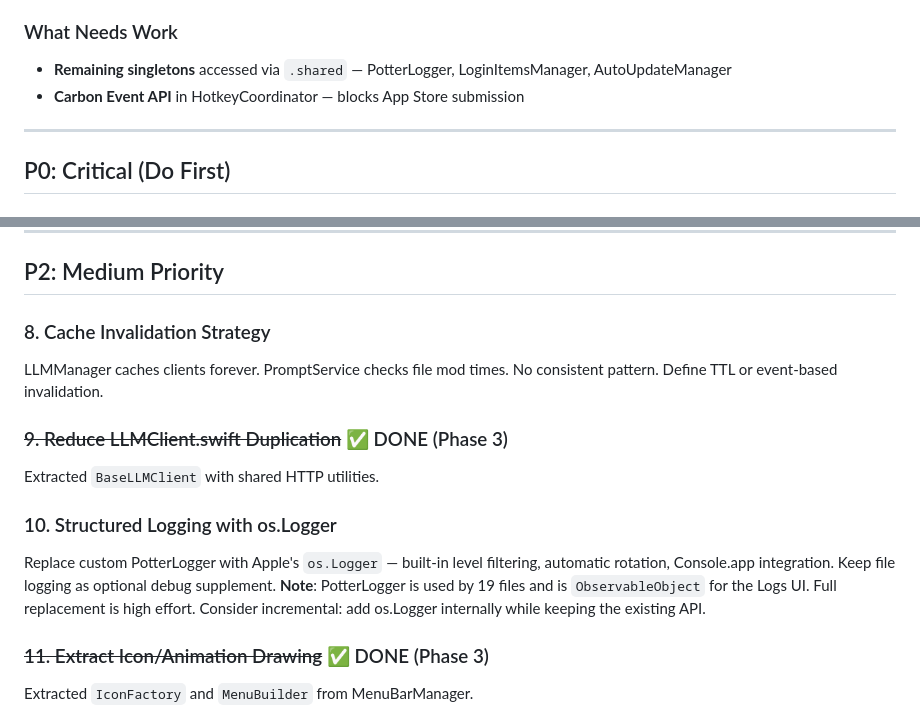
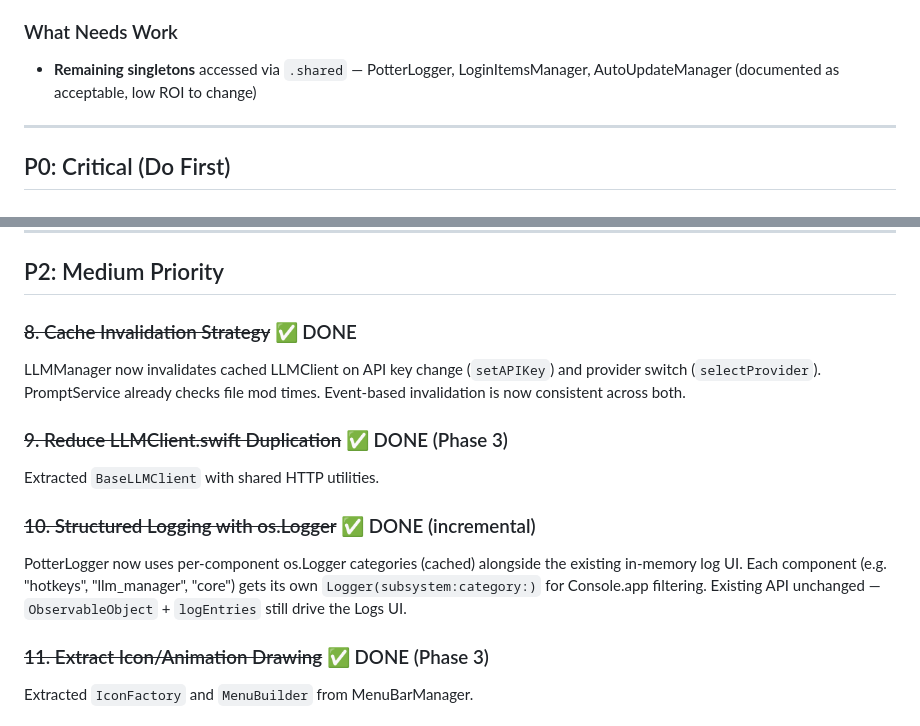
Before and after one commit to graydot/potter, a Markdown page: ARCHITECTURE.md, 2 parts joined by grey strips. Rendered like a GitHub page.

```diff
--- a/ARCHITECTURE.md
+++ b/ARCHITECTURE.md
@@ -25,8 +27,7 @@
 - **TextProcessor + HotkeyCoordinator** — Extracted, testable, DI-enabled
 
 ### What Needs Work
-- **Remaining singletons** accessed via `.shared` — PotterLogger, LoginItemsManager, AutoUpdateManager
-- **Carbon Event API** in HotkeyCoordinator — blocks App Store submission
+- **Remaining singletons** accessed via `.shared` — PotterLogger, LoginItemsManager, AutoUpdateManager (documented as acceptable, low ROI to change)
 
 ---
 
@@ -136,15 +133,14 @@ Deleted SettingsWindow.swift and SimpleSettingsWindow.swift. ModernSettingsWindo
 
 ## P2: Medium Priority
 
-### 8. Cache Invalidation Strategy
-LLMManager caches clients forever. PromptService checks file mod times. No consistent pattern. Define TTL or event-based invalidation.
+### ~~8. Cache Invalidation Strategy~~ ✅ DONE
+LLMManager now invalidates cached LLMClient on API key change (`setAPIKey`) and provider switch (`selectProvider`). PromptService already checks file mod times. Event-based invalidation is now consistent across both.
 
 ### ~~9. Reduce LLMClient.swift Duplication~~ ✅ DONE (Phase 3)
 Extracted `BaseLLMClient` with shared HTTP utilities.
 
-### 10. Structured Logging with os.Logger
-Replace custom PotterLogger with Apple's `os.Logger` — built-in level filtering, automatic rotation, Console.app integration. Keep file logging as optional debug supplement.
-**Note**: PotterLogger is used by 19 files and is `ObservableObject` for the Logs UI. Full replacement is high effort. Consider incremental: add os.Logger internally while keeping the existing API.
+### ~~10. Structured Logging with os.Logger~~ ✅ DONE (incremental)
+PotterLogger now uses per-component os.Logger categories (cached) alongside the existing in-memory log UI. Each component (e.g. "hotkeys", "llm_manager", "core") gets its own `Logger(subsystem:category:)` for Console.app filtering. Existing API unchanged — `ObservableObject` + `logEntries` still drive the Logs UI.
 
 ### ~~11. Extract Icon/Animation Drawing~~ ✅ DONE (Phase 3)
 Extracted `IconFactory` and `MenuBuilder` from MenuBarManager.
```
Also changed, not shown: other parts of ARCHITECTURE.md (+27 -21 lines), CLAUDE.md (+3 -1 lines), FUTURE_PLANS.md (+5 -7 lines).
